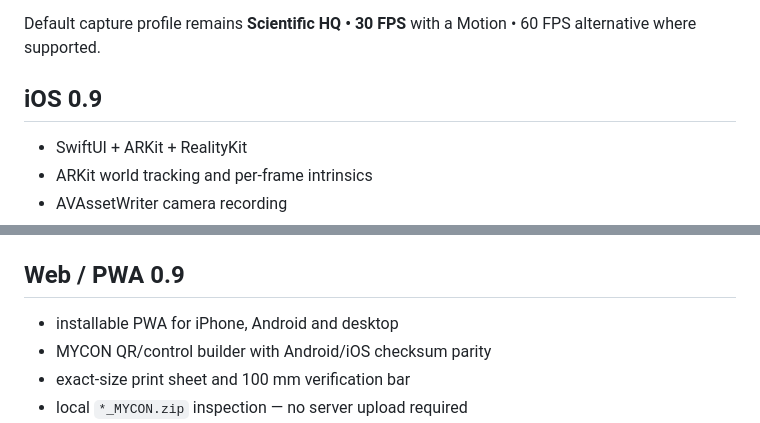
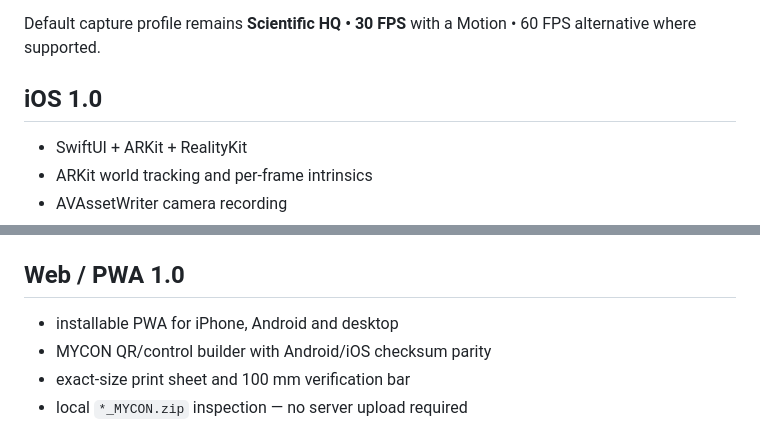
Before and after one commit to sayyedalimrj/MyCON_recorder, a Markdown page: README.md, 2 parts joined by grey strips. GitHub-like rendering.

```diff
--- a/README.md
+++ b/README.md
@@ -41,7 +41,7 @@ Large video/depth binaries use deferred hashing; scientific sidecars are SHA-256
 
 Default capture profile remains **Scientific HQ • 30 FPS** with a Motion • 60 FPS alternative where supported.
 
-## iOS 0.9
+## iOS 1.0
 
 - SwiftUI + ARKit + RealityKit
 - ARKit world tracking and per-frame intrinsics
@@ -56,7 +56,7 @@ Default capture profile remains **Scientific HQ • 30 FPS** with a Motion • 6
 - **RoomPlan** room scan mode with USDZ export
 - exact R4 sidecars and bundled `mycon_r4_bridge.py`
 
-## Web / PWA 0.9
+## Web / PWA 1.0
 
 - installable PWA for iPhone, Android and desktop
 - MYCON QR/control builder with Android/iOS checksum parity
```
Also changed, not shown: other parts of README.md (+11 -2 lines).
